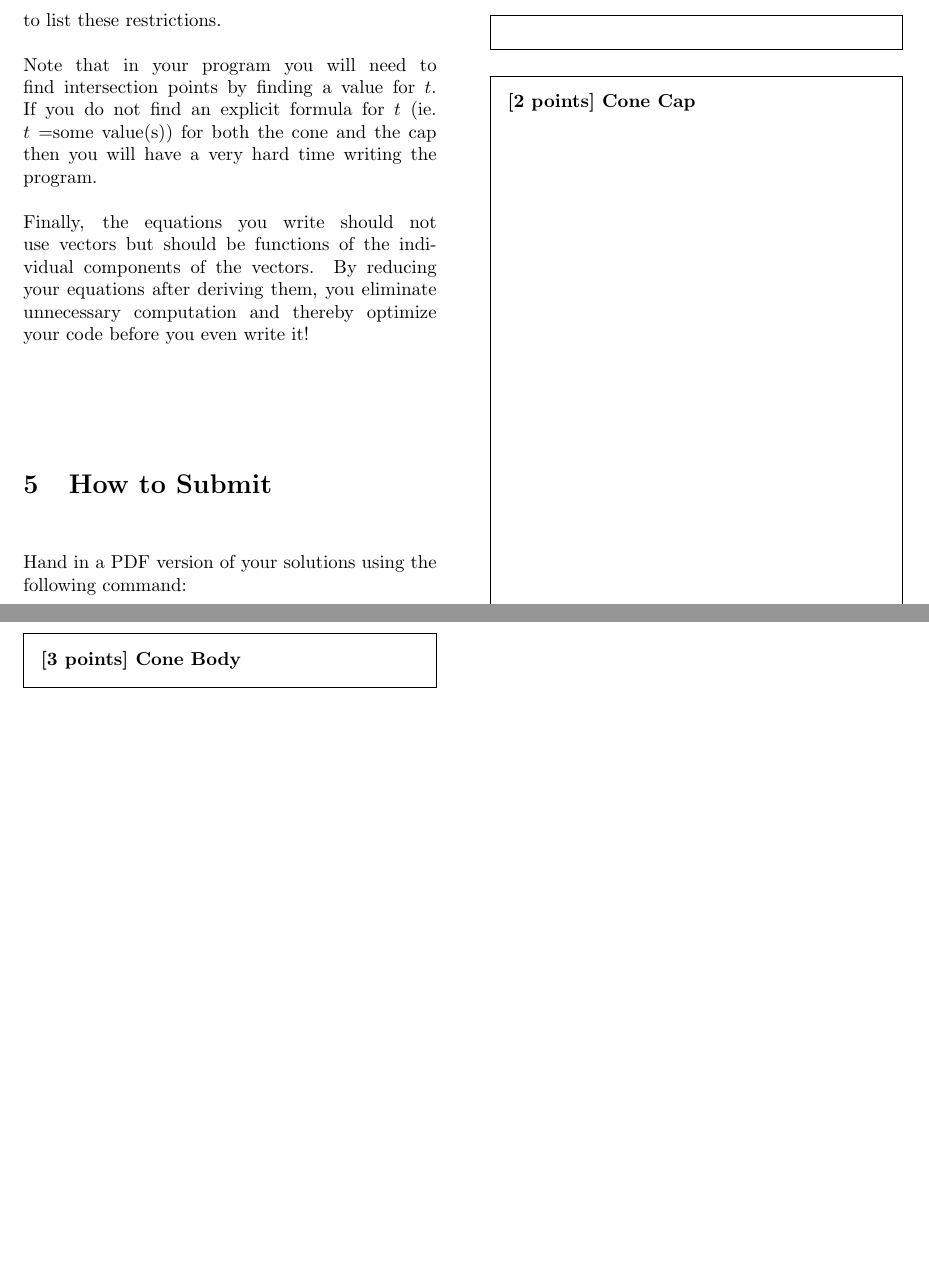
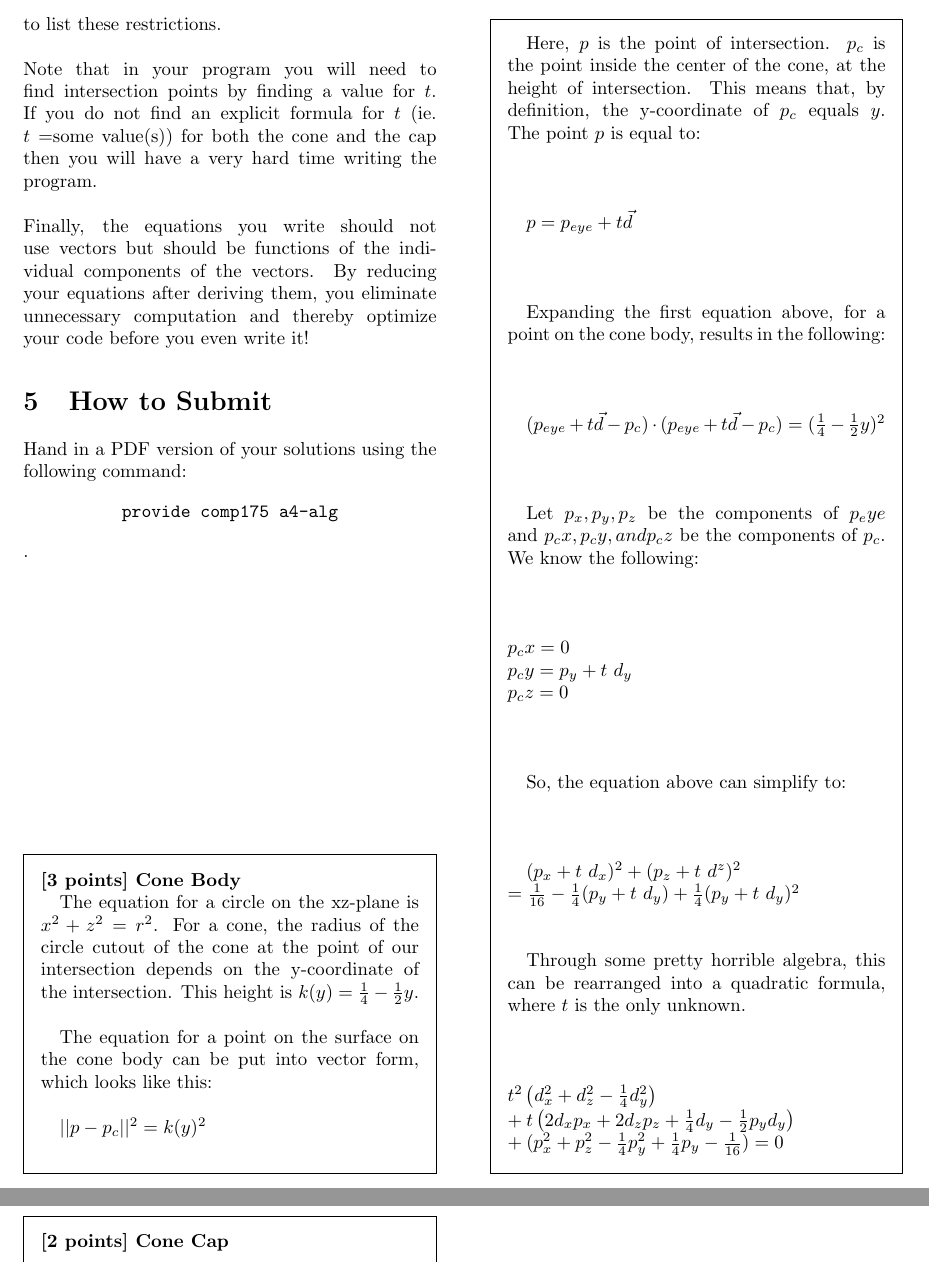
Before and after one commit to mbrenman/GraphicsSpring2015, a LaTeX document (A4/A4_Handout_Alg.tex): two parts of page 3 of 3 before the commit and two parts of pages 3 and 4 of 4 after it, joined at a grey line, cut so that both start at the same text, the shorter picture padded with empty space. Compiled offline with pdfLaTeX.

Commit message:
Cone Body solved

```diff
--- a/A4/A4_Handout_Alg.tex
+++ b/A4/A4_Handout_Alg.tex
@@ -154,6 +154,36 @@ Hand in a PDF version of your solutions using the following command:
 
 \begin{framed}
 \noindent {\bf [3 points] Cone Body}
+
+The equation for a circle on the xz-plane is $x^2 + z^2 = r^2$. For a cone, the radius of the circle cutout of the cone at the point of our intersection depends on the y-coordinate of the intersection. This height is $k(y) = \frac{1}{4} - \frac{1}{2}y$.\\
+
+The equation for a point on the surface on the cone body can be put into vector form, which looks like this:\\
+
+$||p - p_c||^2 = k(y)^2$\\
+
+Here, $p$ is the point of intersection. $p_c$ is the point inside the center of the cone, at the height of intersection. This means that, by definition, the y-coordinate of $p_c$ equals $y$. The point $p$ is equal to:\\
+
+$p = p_{eye} + t\vec{d}$\\
+
+Expanding the first equation above, for a point on the cone body, results in the following:\\
+
+$(p_{eye} + t\vec{d} - p_c) \cdot (p_{eye} + t\vec{d} - p_c) = (\frac{1}{4} - \frac{1}{2}y)^2$\\
+
+Let $p_x, p_y, p_z$ be the components of $p_eye$ and $p_cx, p_cy, and p_cz$ be the components of $p_c$. We know the following:\\
+
+\noindent $p_cx = 0$\\
+$p_cy = p_y + t\ d_y$\\
+$p_cz = 0$\\
+
+So, the equation above can simplify to:\\
+
+$(p_x + t\ d_x)^2 + (p_z + t\ d^z)^2 \\= \frac{1}{16} - \frac{1}{4}(p_y + t\ d_y) + \frac{1}{4}(p_y+t\ d_y)^2$
+
+Through some pretty horrible algebra, this can be rearranged into a quadratic formula, where $t$ is the only unknown.\\
+
+\noindent $t^2\left(d_x^2+d_z^2-\frac{1}{4}d_y^2\right)\\+ t\left(2d_xp_x+2d_zp_z+\frac{1}{4}d_y-\frac{1}{2}p_yd_y\right)\\\
++(p_x^2+p_z^2-\frac{1}{4}p_y^2+\frac{1}{4}p_y-\frac{1}{16}) = 0$
+
 \vskip 27em
 \end{framed}
 \begin{framed}
```
